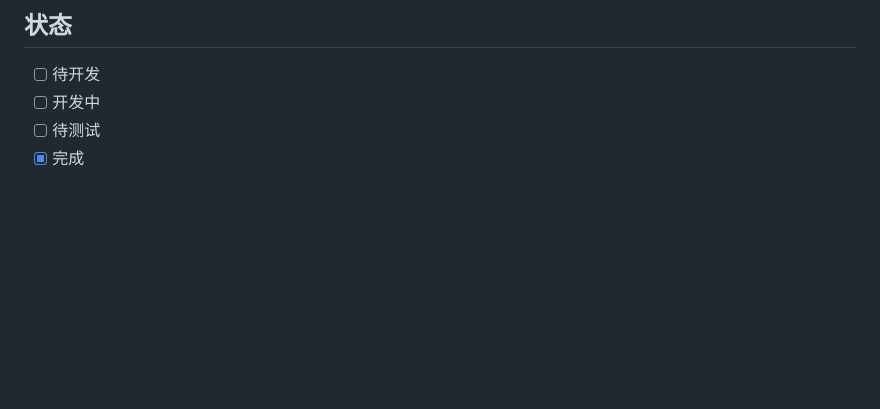
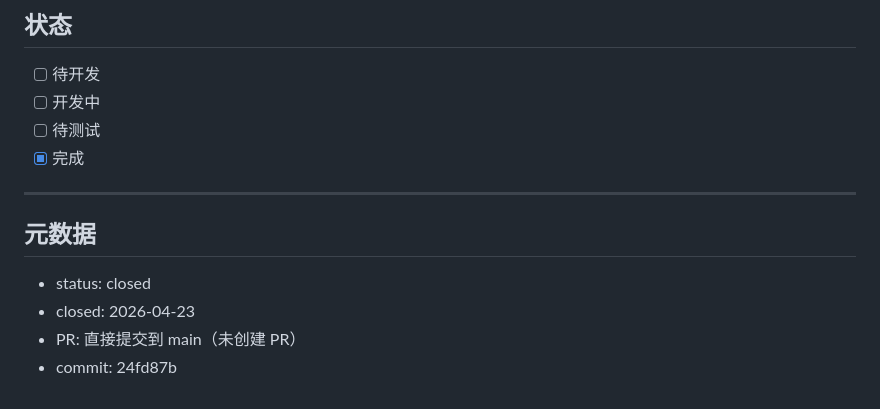
Before and after one commit to liming-lihaini/VilGo, a Markdown page: docs/issues/issue-2-户籍档案管理.md, the part around the change. Drawn GitHub-style; blank space fills up the shorter version.

Commit message:
docs: close issue #2
- 更新 Issue 状态为 closed
- 添加元数据

Co-Authored-By: Claude Opus 4.7 <noreply@anthropic.com>

```diff
--- a/docs/issues/issue-2-户籍档案管理.md
+++ b/docs/issues/issue-2-户籍档案管理.md
@@ -350,3 +350,12 @@ POST /api/household/change/add
 - [ ] 开发中
 - [ ] 待测试
 - [x] 完成
+
+---
+
+## 元数据
+
+- status: closed
+- closed: 2026-04-23
+- PR: 直接提交到 main（未创建 PR）
+- commit: 24fd87b
```
